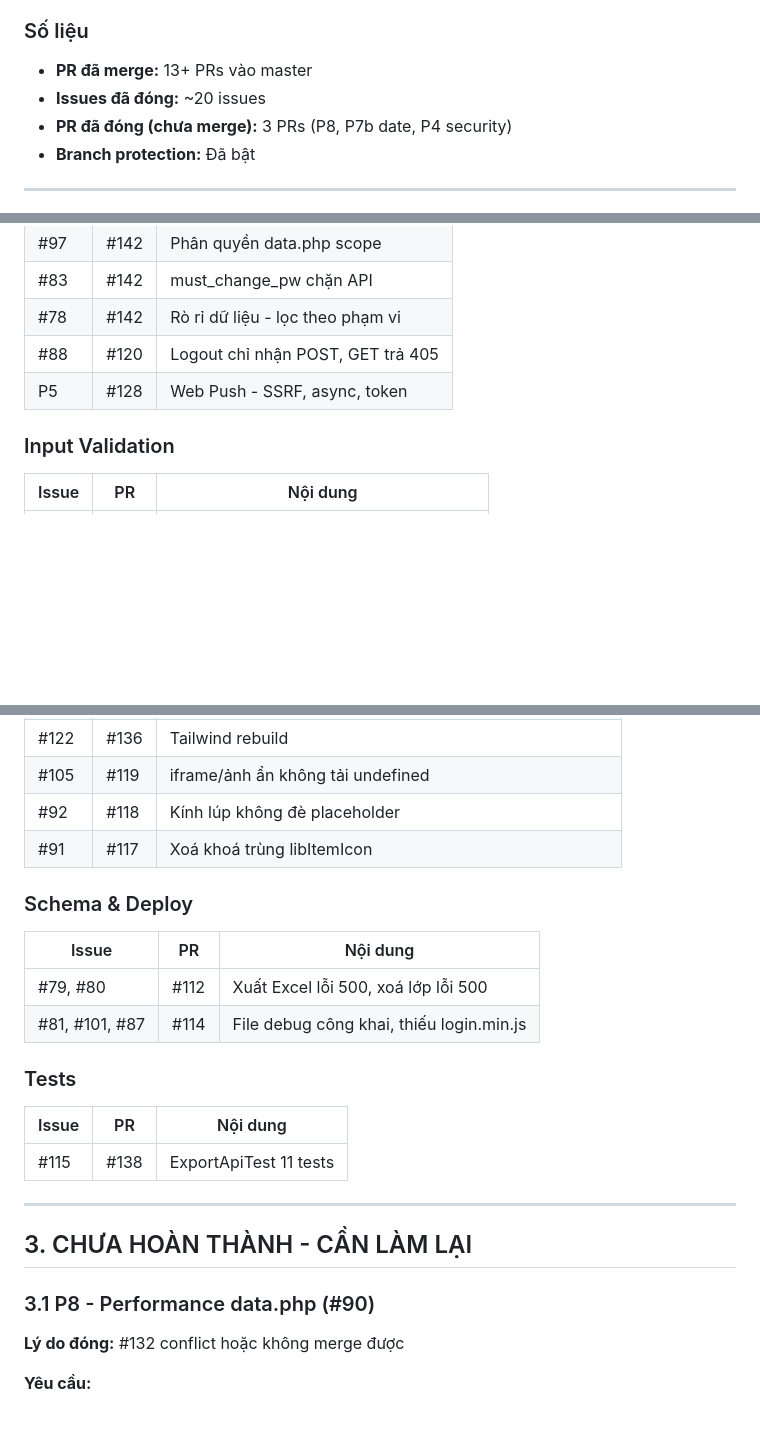
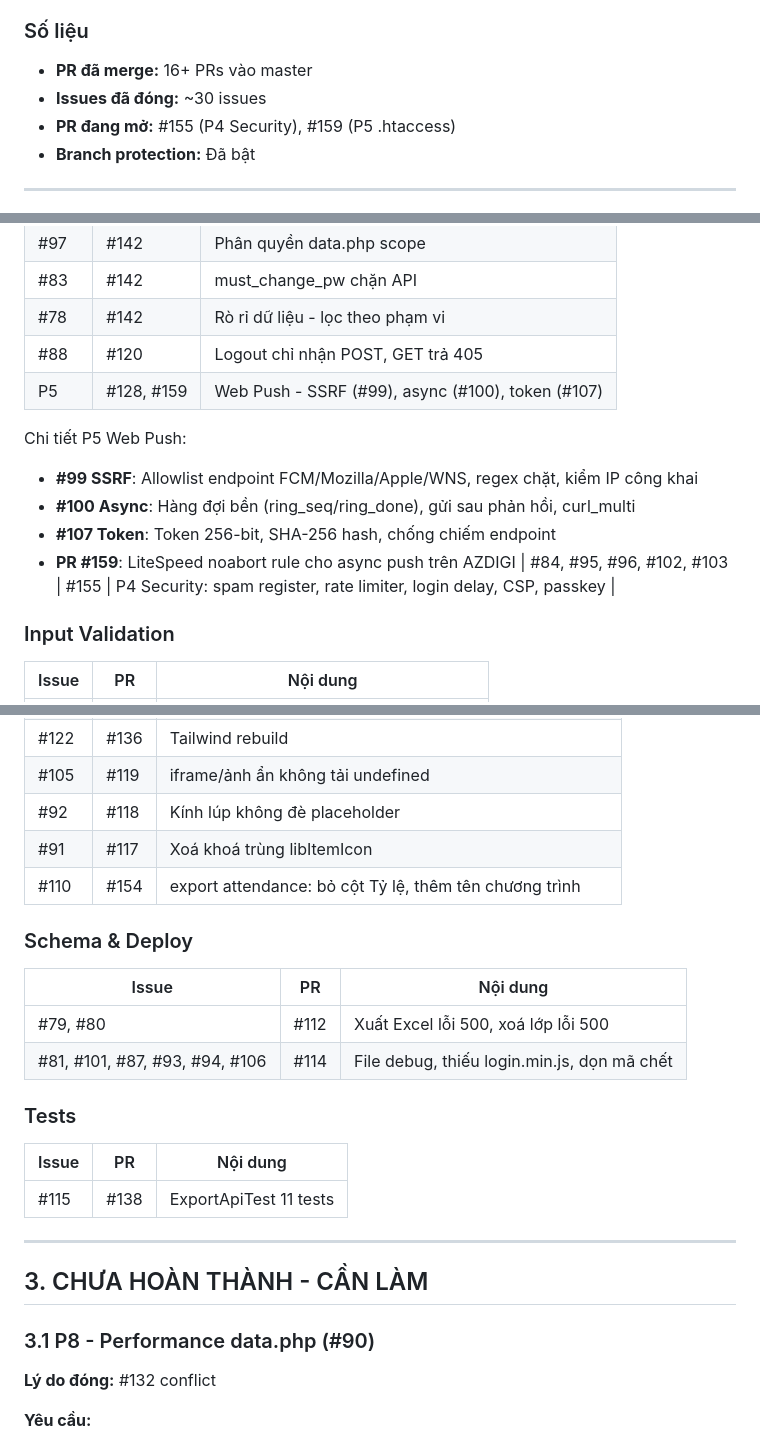
Before and after one commit to josephvinh/glyphutrung, a Markdown page: BAN_GIAO.md, 3 parts joined by grey strips. GitHub-like rendering; blank space fills up the shorter version.

Commit message:
docs: cập nhật BAN_GIAO.md
* docs: cập nhật BAN_GIAO.md - hoàn thành P4, #110

Co-Authored-By: Claude Sonnet 5.5 <noreply@anthropic.com>

* docs: cập nhật BAN_GIAO.md - P5 hoàn thành, #159

- Thêm P5 Web Push chi tiết (SSRF, async, token)
- Cập nhật số liệu: 16+ PRs, ~30 issues
- Thêm PR #159 vào danh sách đang mở

Co-Authored-By: Claude Opus 5.5 <noreply@anthropic.com>

---------

Co-authored-by: Vinh <vinh@example.com>
Co-authored-by: Claude Sonnet 5.5 <noreply@anthropic.com>

```diff
--- a/BAN_GIAO.md
+++ b/BAN_GIAO.md
@@ -11,8 +12,8 @@
 
 ### Số liệu
-- **PR đã merge:** 13+ PRs vào master
-- **Issues đã đóng:** ~20 issues
-- **PR đã đóng (chưa merge):** 3 PRs (P8, P7b date, P4 security)
+- **PR đã merge:** 16+ PRs vào master
+- **Issues đã đóng:** ~30 issues
+- **PR đang mở:** #155 (P4 Security), #159 (P5 .htaccess)
 - **Branch protection:** Đã bật
 
 ---
@@ -34,7 +35,14 @@
 | #83 | #142 | must_change_pw chặn API |
 | #78 | #142 | Rò rỉ dữ liệu - lọc theo phạm vi |
 | #88 | #120 | Logout chỉ nhận POST, GET trả 405 |
-| P5 | #128 | Web Push - SSRF, async, token |
+| P5 | #128, #159 | Web Push - SSRF (#99), async (#100), token (#107) |
+
+Chi tiết P5 Web Push:
+- **#99 SSRF**: Allowlist endpoint FCM/Mozilla/Apple/WNS, regex chặt, kiểm IP công khai
+- **#100 Async**: Hàng đợi bền (ring_seq/ring_done), gửi sau phản hồi, curl_multi
+- **#107 Token**: Token 256-bit, SHA-256 hash, chống chiếm endpoint
+- **PR #159**: LiteSpeed noabort rule cho async push trên AZDIGI
+| #84, #95, #96, #102, #103 | #155 | P4 Security: spam register, rate limiter, login delay, CSP, passkey |
 
 ### Input Validation
 | Issue | PR | Nội dung |
@@ -53,12 +61,13 @@
 | #105 | #119 | iframe/ảnh ẩn không tải undefined |
 | #92 | #118 | Kính lúp không đè placeholder |
 | #91 | #117 | Xoá khoá trùng libItemIcon |
+| #110 | #154 | export attendance: bỏ cột Tỷ lệ, thêm tên chương trình |
 
 ### Schema & Deploy
 | Issue | PR | Nội dung |
 |-------|-----|----------|
 | #79, #80 | #112 | Xuất Excel lỗi 500, xoá lớp lỗi 500 |
-| #81, #101, #87 | #114 | File debug công khai, thiếu login.min.js |
+| #81, #101, #87, #93, #94, #106 | #114 | File debug, thiếu login.min.js, dọn mã chết |
 
 ### Tests
 | Issue | PR | Nội dung |
@@ -67,10 +76,10 @@
 
 ---
 
-## 3. CHƯA HOÀN THÀNH - CẦN LÀM LẠI
+## 3. CHƯA HOÀN THÀNH - CẦN LÀM
 
 ### 3.1 P8 - Performance data.php (#90)
-**Lý do đóng:** #132 conflict hoặc không merge được
+**Lý do đóng:** #132 conflict
 
 **Yêu cầu:**
 - Giảm kích thước data.php (hiện 5.7MB với 600 em)
```
Also changed, not shown: other parts of BAN_GIAO.md (+5 -4 lines).
